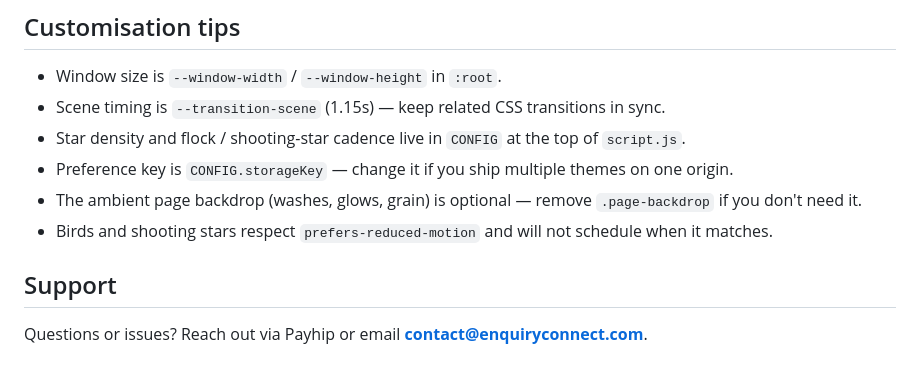
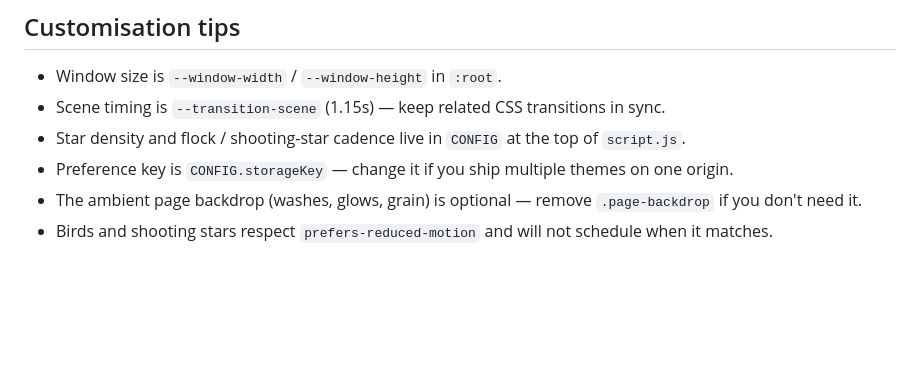
Before and after one commit to penguthedev/day-night_mode, a Markdown page: README.md, the part around the change. GitHub-like rendering; blank space fills up the shorter version.

Commit message:
updated
Removed the support section to streamline the README.

```diff
--- a/README.md
+++ b/README.md
@@ -49,7 +49,3 @@ LICENSE.txt   Usage terms
 - Preference key is `CONFIG.storageKey` — change it if you ship multiple themes on one origin.
 - The ambient page backdrop (washes, glows, grain) is optional — remove `.page-backdrop` if you don't need it.
 - Birds and shooting stars respect `prefers-reduced-motion` and will not schedule when it matches.
-
-## Support
-
-Questions or issues? Reach out via Payhip or email **contact@enquiryconnect.com**.
```
